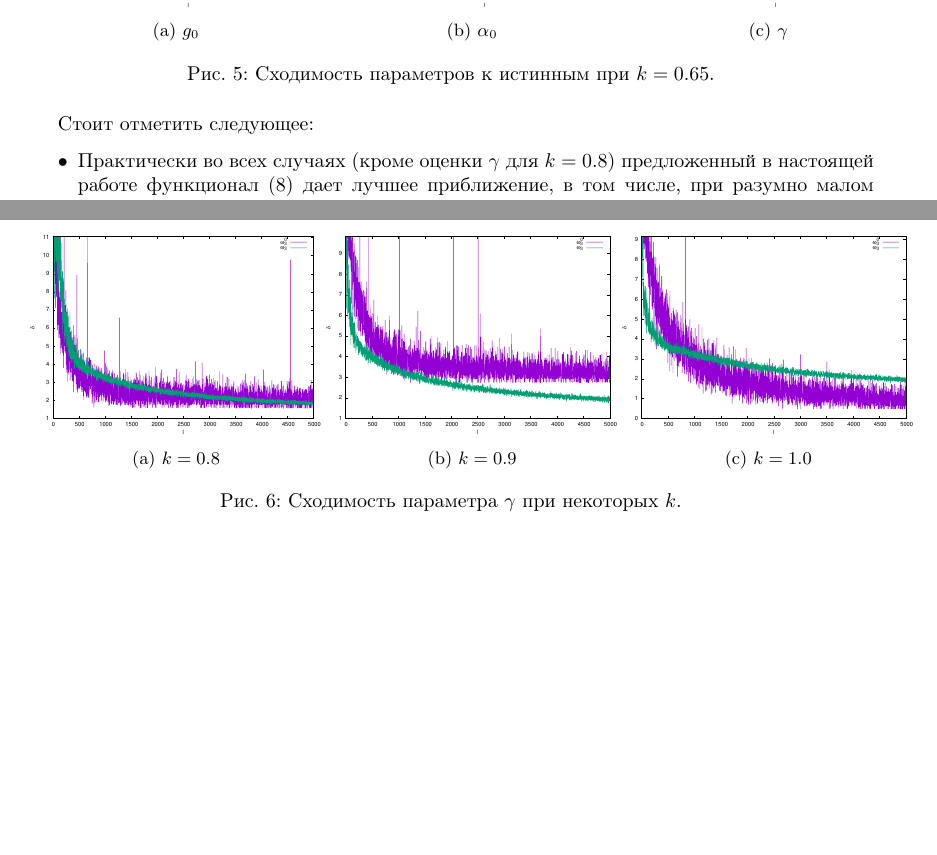
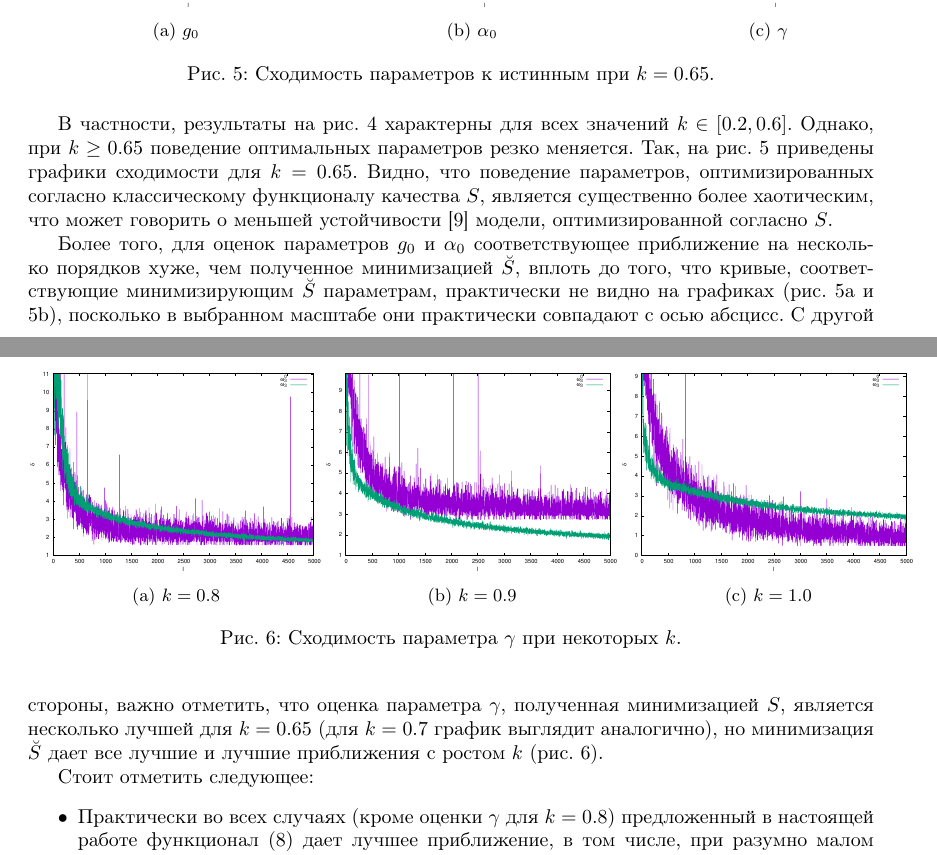
Before and after one commit to 0xd34df00d/RefractOptics, a LaTeX paper (doc/Rudoy2014LevMar.tex): two parts of pages 9 and 10 of 11, joined at a grey line, cut so that both start at the same text, the shorter picture padded with empty space. Compiled offline with pdfLaTeX.

Commit message:
[2014LevMar] Better comparison experiments results description.

```diff
--- a/doc/Rudoy2014LevMar.tex
+++ b/doc/Rudoy2014LevMar.tex
@@ -712,6 +712,24 @@ $k \in \{ 0.2, 0.25, \dots, 1 \}$.
   \label{fig:comparison_gamma_k}
 \end{figure}
 
+В частности, результаты на рис. \ref{fig:comparison_0.2} характерны для всех
+значений $k \in [0.2, 0.6]$. Однако, при $k \geq 0.65$ поведение оптимальных
+параметров резко меняется. Так, на рис. \ref{fig:comparison_0.65} приведены
+графики сходимости для $k = 0.65$. Видно, что поведение параметров,
+оптимизированных согласно классическому функционалу качества $S$, является
+существенно более хаотическим, что может говорить о меньшей устойчивости
+\cite{Rudoy16StabilityAnalysis} модели, оптимизированной согласно $S$.
+
+Более того, для оценок параметров $g_0$ и $\alpha_0$ соответствующее
+приближение на несколько порядков хуже, чем полученное минимизацией $\breve{S}$,
+вплоть до того, что кривые, соответствующие минимизирующим $\breve{S}$ параметрам,
+практически не видно на графиках (рис. \ref{fig:comparison_0.65_g0} и
+\ref{fig:comparison_0.65_alpha0}), посколько в выбранном масштабе они
+практически совпадают с осью абсцисс. С другой стороны, важно отметить, что оценка
+параметра $\gamma$, полученная минимизацией $S$, является несколько лучшей для
+$k = 0.65$ (для $k = 0.7$ график выглядит аналогично), но минимизация $\breve{S}$
+дает все лучшие и лучшие приближения с ростом $k$ (рис.
+\ref{fig:comparison_gamma_k}).
 
 Стоит отметить следующее:
 \begin{itemize}
```
